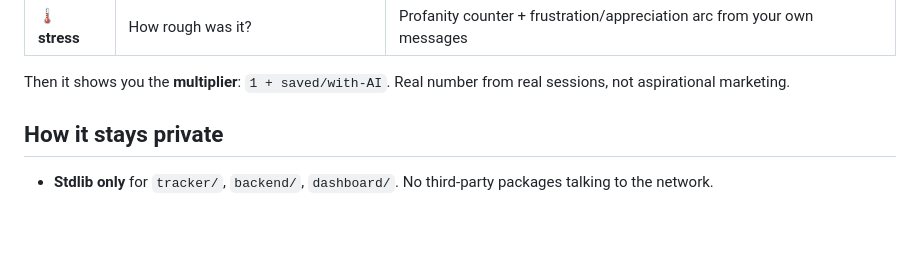
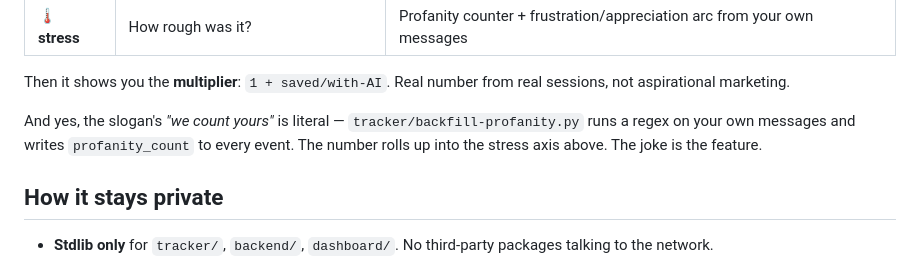
Before and after one commit to andromanpro/neon-legion, a Markdown page: README.md, the part around the change. Drawn GitHub-style; blank space fills up the shorter version.

Commit message:
docs: connect "we count yours" slogan to the actual profanity counter
The two-half slogan ("Your personal AI legion. Almost no fucking
swearing. Yes, we count yours.") had a missing-connection problem: both
halves correspond to real product features, but the README never told
the reader that. The legion half is obvious (multi-agent orchestration).
The "we count yours" half points at `tracker/backfill-profanity.py`,
which actually runs a regex on user messages and writes `profanity_count`
to every event — that wasn't called out anywhere.

One-sentence callout added under the Why-axis table where the stress
axis already mentions the counter. Dry tone matches the existing "Yes,
the name is on purpose" line above it.

The joke is the feature. Now the docs say so.

```diff
--- a/README.md
+++ b/README.md
@@ -83,6 +83,10 @@ token math instead of "did this actually save me time?"
 
 Then it shows you the **multiplier**: `1 + saved/with-AI`. Real number from
 real sessions, not aspirational marketing.
+
+And yes, the slogan's *"we count yours"* is literal — `tracker/backfill-profanity.py`
+runs a regex on your own messages and writes `profanity_count` to every event.
+The number rolls up into the stress axis above. The joke is the feature.
 
 ## How it stays private
 
```
